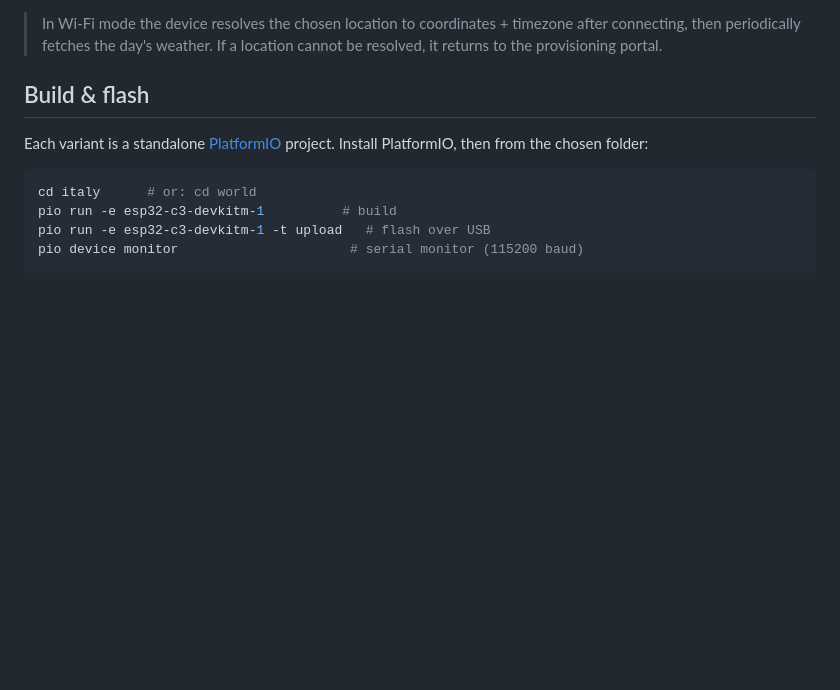
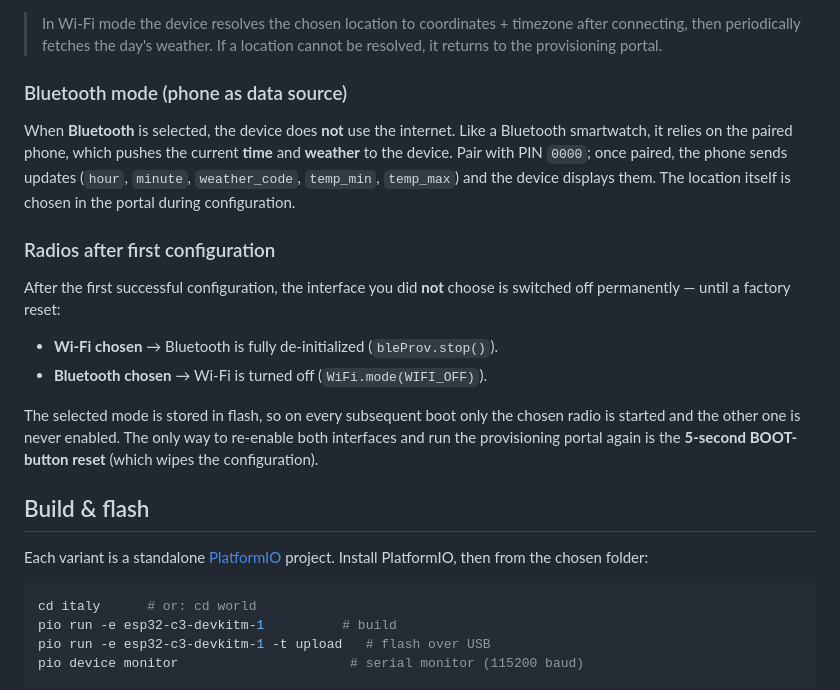
Before and after one commit to chinderdelis/esp32-c3-oled-weather-station, a Markdown page: README.md, the part around the change. Rendered like a GitHub page; blank space fills up the shorter version.

Commit message:
docs: document Bluetooth phone-as-source mode and radio shutdown after first config

```diff
--- a/README.md
+++ b/README.md
@@ -53,6 +53,28 @@ Reference documentation for the board is collected in [`docs/`](docs/).
 > In Wi-Fi mode the device resolves the chosen location to coordinates +
 > timezone after connecting, then periodically fetches the day's weather. If a
 > location cannot be resolved, it returns to the provisioning portal.
+
+### Bluetooth mode (phone as data source)
+
+When **Bluetooth** is selected, the device does **not** use the internet. Like a
+Bluetooth smartwatch, it relies on the paired phone, which pushes the current
+**time** and **weather** to the device. Pair with PIN `0000`; once paired, the
+phone sends updates (`hour`, `minute`, `weather_code`, `temp_min`, `temp_max`)
+and the device displays them. The location itself is chosen in the portal during
+configuration.
+
+### Radios after first configuration
+
+After the first successful configuration, the interface you did **not** choose is
+switched off permanently — until a factory reset:
+
+- **Wi-Fi chosen** → Bluetooth is fully de-initialized (`bleProv.stop()`).
+- **Bluetooth chosen** → Wi-Fi is turned off (`WiFi.mode(WIFI_OFF)`).
+
+The selected mode is stored in flash, so on every subsequent boot only the
+chosen radio is started and the other one is never enabled. The only way to
+re-enable both interfaces and run the provisioning portal again is the
+**5-second BOOT-button reset** (which wipes the configuration).
 
 ## Build & flash
 
```
